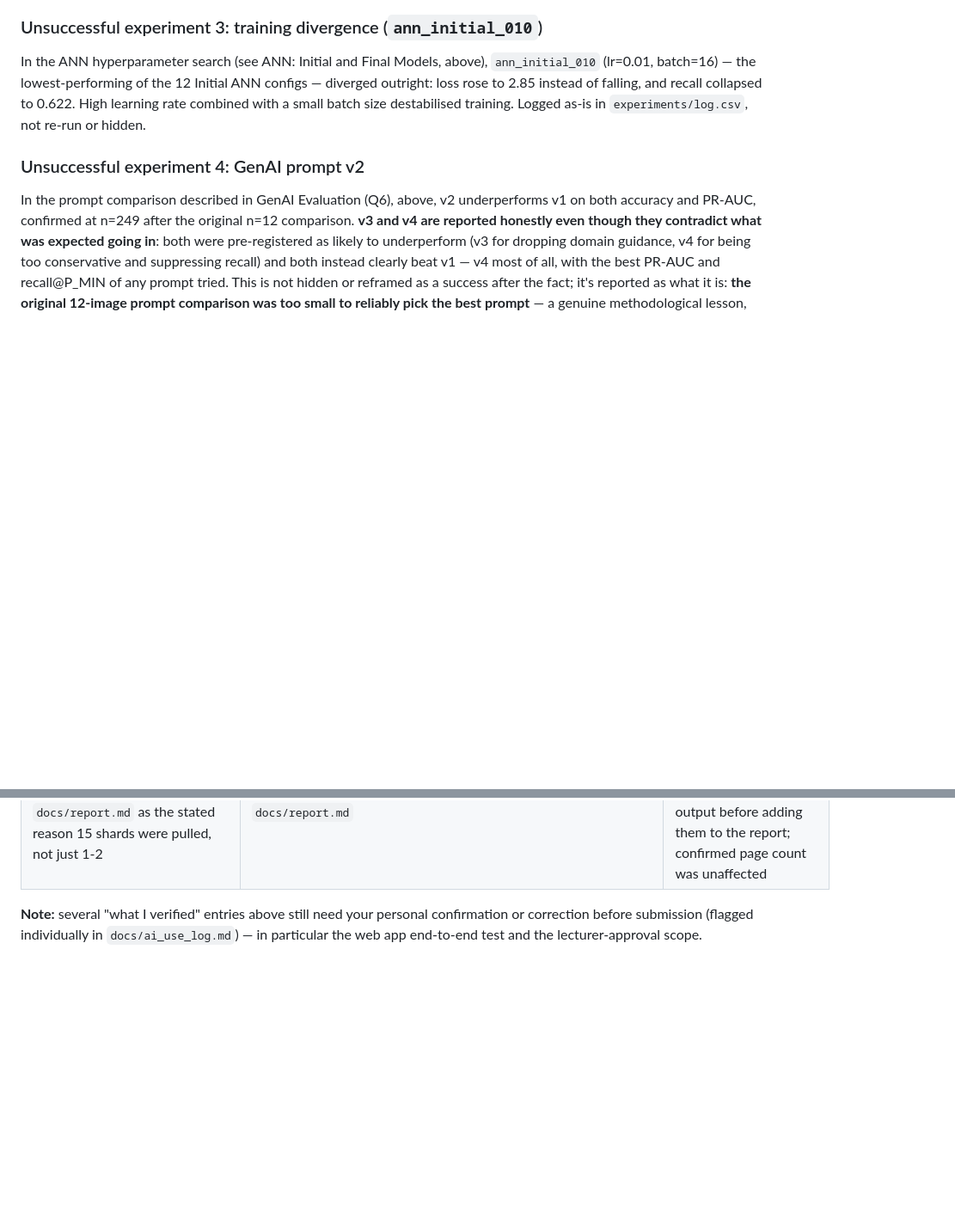
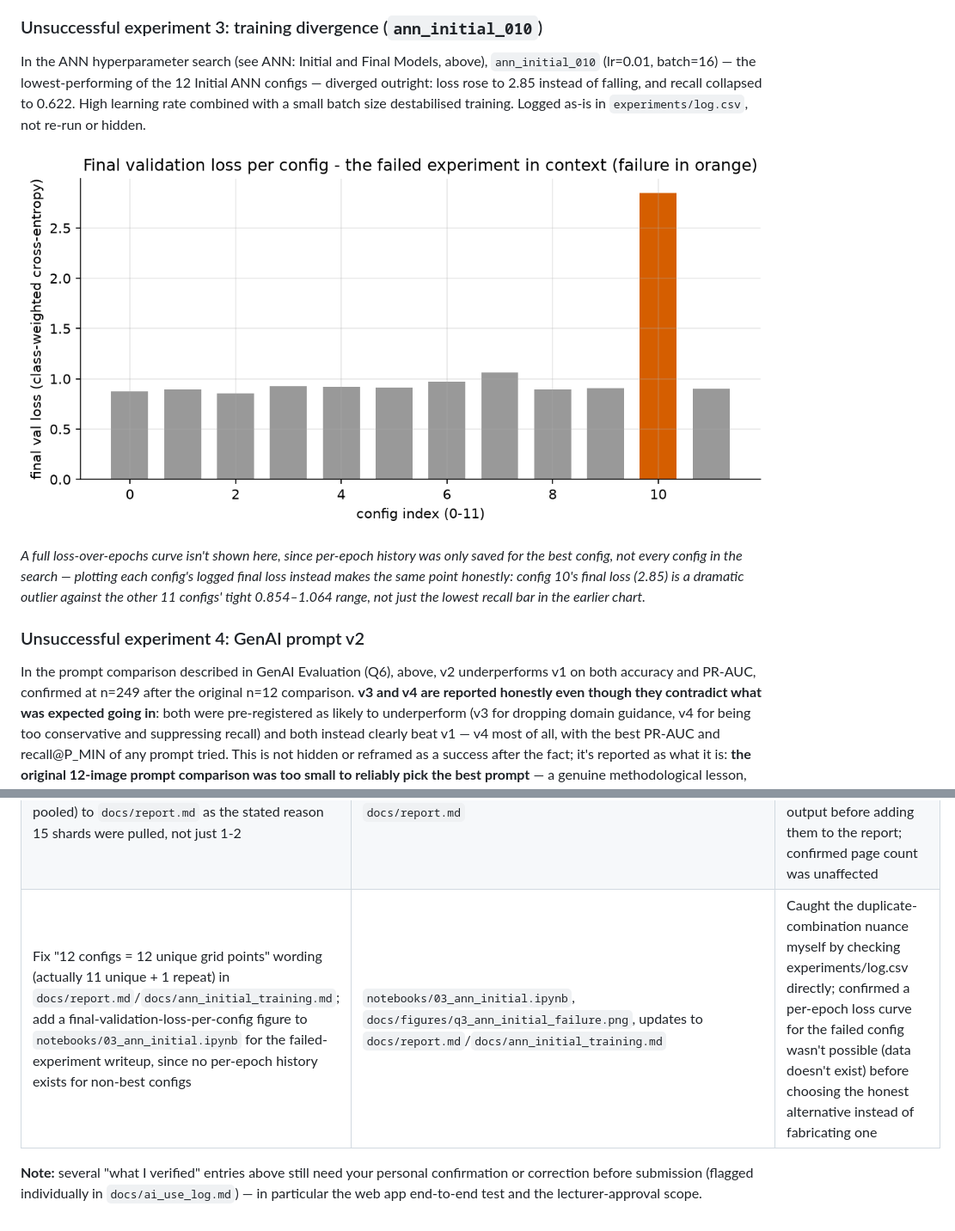
Before and after one commit to chamikaKity/Automated-Triage-of-Protein-Crystallisation-Images, a Markdown page: docs/report.md, 2 parts joined by grey strips. Shown at 86% size. Drawn GitHub-style; pictures changed too: docs/figures/q3_ann_initial_failure.png (added); blank space fills up the shorter version.

Commit message:
Add failed-experiment figure to 03_ann_initial.ipynb and the report
Per-epoch loss history only exists for the best config, so a genuine
loss-over-epochs curve for the failed config (ann_initial_010) can't be
reproduced - would require fabricating data. Instead plotted every
config's logged final validation loss, which makes the same point
honestly: config 10's final loss (2.847) is a dramatic outlier against
the other 11 configs' tight 0.854-1.064 range, confirmed by real
execution (not hand-written output). Added to the report's
'Unsuccessful experiment 3' section. Page count unaffected (23/27).

Also fixed the '12 configs = 12 unique grid points' wording (previous
commit caught 11 unique + 1 repeat) consistently in the appendix table.

The other three ANN-initial figures changed in this commit are
byte-identical in content, just re-rendered PNGs from the same
deterministic data (confirmed by inspection) - re-running the notebook
regenerates them with minor compression/font-hinting differences.

```diff
--- a/docs/report.md
+++ b/docs/report.md
@@ -575,6 +575,13 @@ loss rose to 2.85 instead of falling, and recall collapsed to 0.622. High learni
 with a small batch size destabilised training. Logged as-is in `experiments/log.csv`, not
 re-run or hidden.
 
+![Final validation loss per config - the failed experiment in context](figures/q3_ann_initial_failure.png)
+
+*A full loss-over-epochs curve isn't shown here, since per-epoch history was only saved for the
+best config, not every config in the search — plotting each config's logged final loss instead
+makes the same point honestly: config 10's final loss (2.85) is a dramatic outlier against the
+other 11 configs' tight 0.854–1.064 range, not just the lowest recall bar in the earlier chart.*
+
 ### Unsuccessful experiment 4: GenAI prompt v2
 
 In the prompt comparison described in GenAI Evaluation (Q6), above, v2 underperforms v1 on both
@@ -745,6 +752,7 @@ produced and what I personally verified — is in `docs/ai_use_log.md` and repro
 | Add per-shard chi-square tests (shards 1, 100, 300 vs. the full population) to `00_download_explore.ipynb` | `notebooks/00_download_explore.ipynb` | Asked for the 3-shard test specifically; the real result was mixed (shard 300 significant at p=0.016, shards 1/100 not) rather than a clean confirmation - reviewed and kept the honest, nuanced interpretation rather than only reporting the two shards that agreed |
 | Add a pooled (3-shard combined) chi-square test to `00_download_explore.ipynb`, correctly summing counts before testing rather than averaging p-values | `notebooks/00_download_explore.ipynb` | Asked specifically for the pooled test; confirmed the real result (chi2=4.528, p=0.210, not significant) before writing that it resolves shard 300's individual significance as noise, rather than assuming it would |
 | Add the 3-shard chi-square check (per-shard + pooled) to `docs/report.md` as the stated reason 15 shards were pulled, not just 1-2 | `docs/report.md` | Checked the numbers against the already-verified notebook output before adding them to the report; confirmed page count was unaffected |
+| Fix "12 configs = 12 unique grid points" wording (actually 11 unique + 1 repeat) in `docs/report.md`/`docs/ann_initial_training.md`; add a final-validation-loss-per-config figure to `notebooks/03_ann_initial.ipynb` for the failed-experiment writeup, since no per-epoch history exists for non-best configs | `notebooks/03_ann_initial.ipynb`, `docs/figures/q3_ann_initial_failure.png`, updates to `docs/report.md`/`docs/ann_initial_training.md` | Caught the duplicate-combination nuance myself by checking experiments/log.csv directly; confirmed a per-epoch loss curve for the failed config wasn't possible (data doesn't exist) before choosing the honest alternative instead of fabricating one |
 
 **Note:** several "what I verified" entries above still need your personal confirmation or
 correction before submission (flagged individually in `docs/ai_use_log.md`) — in particular
```
Also changed, not shown: docs/ai_use_log.md (+1 -0 lines), docs/figures/q3_ann_initial_confusion_matrix.png, docs/figures/q3_ann_initial_learning_curves.png, docs/figures/q3_ann_initial_pr_curve.png, 2 other files.
